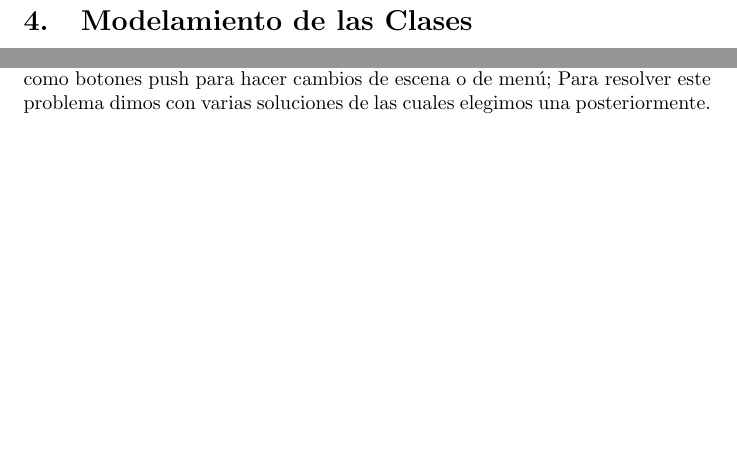
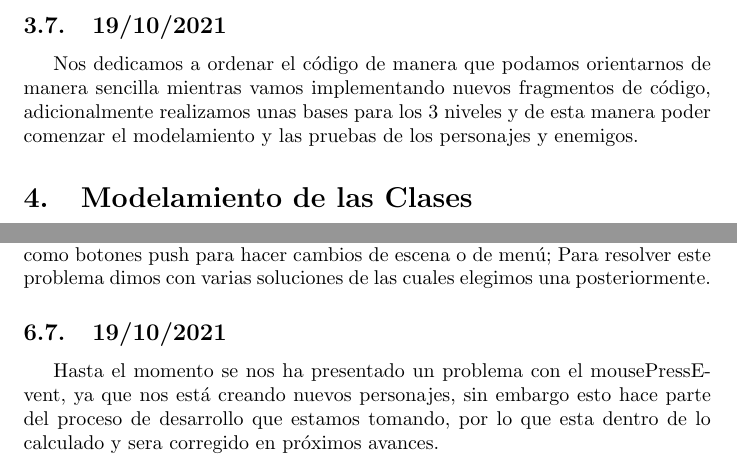
Before and after one commit to SamuelRuizVargas/Proyecto-Final, a LaTeX document (Informe(s)/9-octubre-2021 (Informe Final)/Archivos Tex/main.tex): two parts of pages 6 and 7 of 7, joined at a grey line, cut at the place of the change, the shorter picture padded with empty space. Compiled offline with pdfLaTeX.

Commit message:
Actualizado informe

```diff
--- a/Informe(s)/9-octubre-2021 (Informe Final)/Archivos Tex/main.tex
+++ b/Informe(s)/9-octubre-2021 (Informe Final)/Archivos Tex/main.tex
@@ -129,6 +129,9 @@
     \subsection{18/10/2021}
     Concluimos lo referente al menú inicial, además de esto comenzamos a hacer una corta investigación para realizar los cambios de escena y comenzar a hacer los mapas, esto nos trajo algunos inconvenientes pero al final se pudo realizar esta tarea de manera satisfactoria.
 
+    \subsection{19/10/2021}
+    Nos dedicamos a ordenar el código de manera que podamos orientarnos de manera sencilla mientras vamos implementando nuevos fragmentos de código, adicionalmente realizamos unas bases para los 3 niveles y de esta manera poder comenzar el modelamiento y las pruebas de los personajes y enemigos.
+
 \section{Modelamiento de las Clases}
     \subsection{Imagen}
     Es la primera clase que modelamos puesto a que era la mas simple y nos ayuda a darle algo de estética al programa y así no perder de vista nuestro objetivo. La clase cuenta con atributos básicos como altura, ancho y sus coordenadas de posición, esto debido a que su único trabajo es el de desplegar imágenes en una escena y poder moverlas con el setPos(). Los métodos que la componen son los necesarios para usarla como herencia de QGraphicsItem que son el painter y el boundingRect, además de esto nos encargamos de la textura que necesitamos haciendo uso de el constructor y unos cuantos condicionales.
@@ -160,4 +163,7 @@
     \subsection{18/10/2021}
     El problema mas grande que tuvimos a la hora de hacer el menú inicial fueron los botones, esto debido a que requeríamos que dichos botones sirvieran como botones push para hacer cambios de escena o de menú; Para resolver este problema dimos con varias soluciones de las cuales elegimos una posteriormente.
 
+    \subsection{19/10/2021}
+    Hasta el momento se nos ha presentado un problema con el mousePressEvent, ya que nos está creando nuevos personajes, sin embargo esto hace parte del proceso de desarrollo que estamos tomando, por lo que esta dentro de lo calculado y sera corregido en próximos avances.
+
 \end{document}
```
Also changed, not shown: Informe(s)/9-octubre-2021 (Informe Final)/proyecto_final_infoII.pdf.
